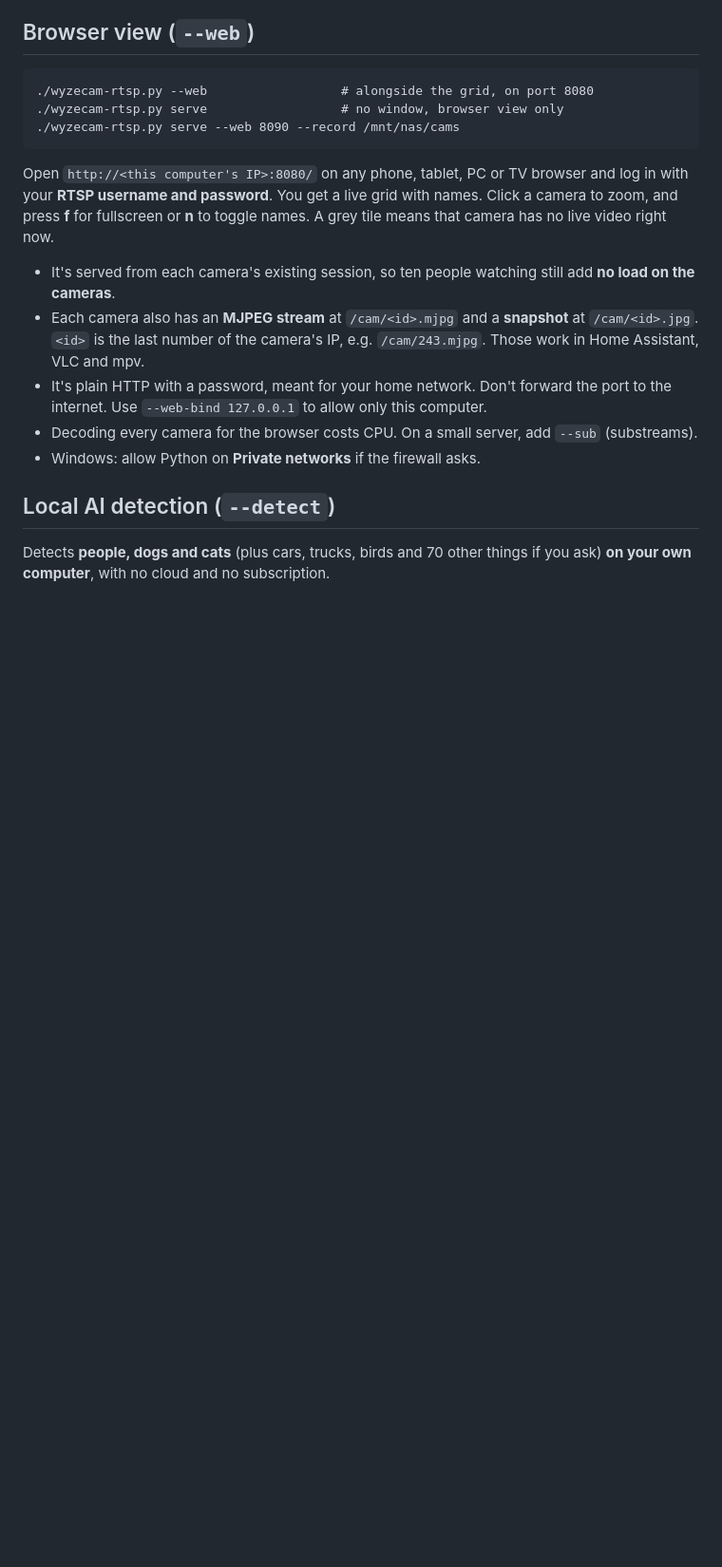
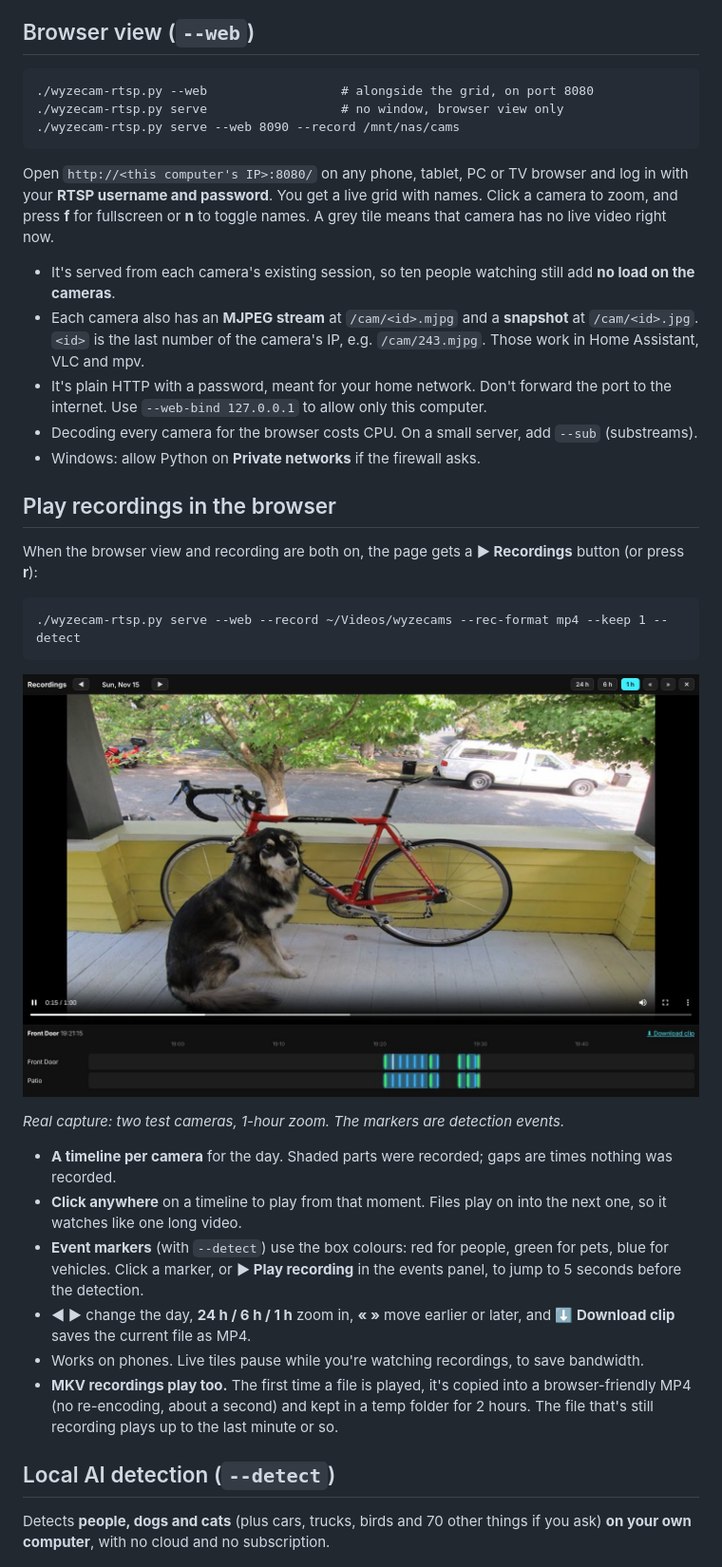
Before and after one commit to crash101g/wyzecam-rtsp, a Markdown page: README.md, the part around the change. Shown at 95% size. Drawn GitHub-style; pictures changed too: docs/screenshots/playback.jpg (added); blank space fills up the shorter version.

````diff
--- a/README.md
+++ b/README.md
@@ -197,6 +197,33 @@ video right now.
 - Decoding every camera for the browser costs CPU. On a small server, add `--sub` (substreams).
 - Windows: allow Python on **Private networks** if the firewall asks.
 
+## Play recordings in the browser
+
+When the browser view and recording are both on, the page gets a **▶ Recordings** button
+(or press **r**):
+
+```
+./wyzecam-rtsp.py serve --web --record ~/Videos/wyzecams --rec-format mp4 --keep 1 --detect
+```
+
+![Recordings view: player and a timeline per camera with event markers](docs/screenshots/playback.jpg)
+
+*Real capture: two test cameras, 1-hour zoom. The markers are detection events.*
+
+- **A timeline per camera** for the day. Shaded parts were recorded; gaps are times nothing was
+  recorded.
+- **Click anywhere** on a timeline to play from that moment. Files play on into the next one, so
+  it watches like one long video.
+- **Event markers** (with `--detect`) use the box colours: red for people, green for pets, blue
+  for vehicles. Click a marker, or **▶ Play recording** in the events panel, to jump to 5 seconds
+  before the detection.
+- **◀ ▶** change the day, **24 h / 6 h / 1 h** zoom in, **« »** move earlier or later, and
+  **⬇ Download clip** saves the current file as MP4.
+- Works on phones. Live tiles pause while you're watching recordings, to save bandwidth.
+- **MKV recordings play too.** The first time a file is played, it's copied into a
+  browser-friendly MP4 (no re-encoding, about a second) and kept in a temp folder for 2 hours. The
+  file that's still recording plays up to the last minute or so.
+
 ## Local AI detection (`--detect`)
 
 Detects **people, dogs and cats** (plus cars, trucks, birds and 70 other things if you ask)
````
Also changed, not shown: docs/screenshots/playback-phone.jpg (added), 2 other files.
